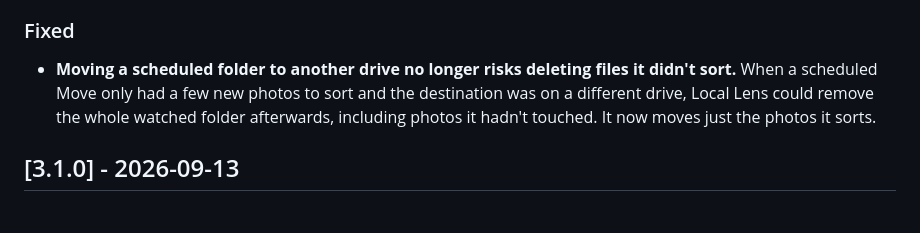
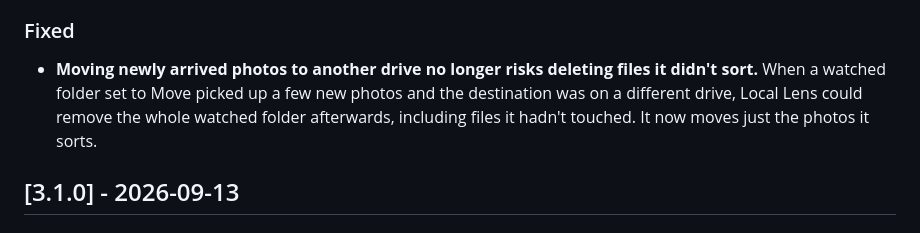
Before and after one commit to ashesbloom/LocalLens, a Markdown page: CHANGELOG.md, the part around the change. GitHub-like rendering.

Commit message:
docs(changelog): say which moves the cross-drive fix covers
Co-Authored-By: Claude Opus 5.5 <noreply@anthropic.com>

```diff
--- a/CHANGELOG.md
+++ b/CHANGELOG.md
@@ -14,7 +14,7 @@ and this project adheres to [Semantic Versioning](https://semver.org/spec/v2.0.0
 
 ### Fixed
 
-- **Moving a scheduled folder to another drive no longer risks deleting files it didn't sort.** When a scheduled Move only had a few new photos to sort and the destination was on a different drive, Local Lens could remove the whole watched folder afterwards, including photos it hadn't touched. It now moves just the photos it sorts.
+- **Moving newly arrived photos to another drive no longer risks deleting files it didn't sort.** When a watched folder set to Move picked up a few new photos and the destination was on a different drive, Local Lens could remove the whole watched folder afterwards, including files it hadn't touched. It now moves just the photos it sorts.
 
 ## [3.1.0] - 2026-09-13
 ### Added
```
